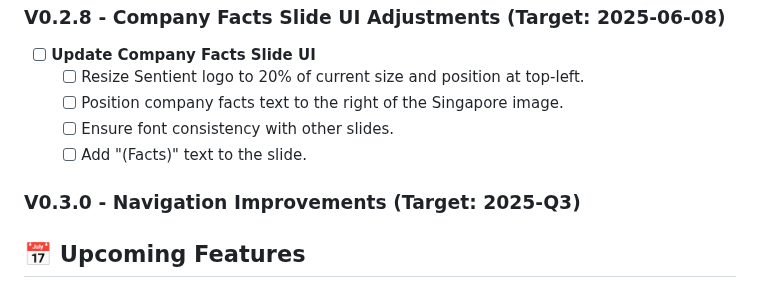
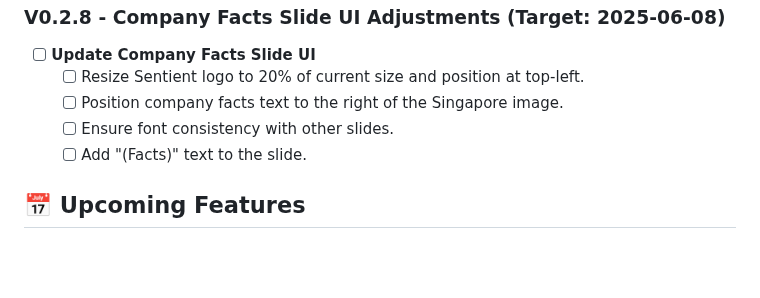
Before and after one commit to christopheryeo/sentient-BP, a Markdown page: plans/_reference/ROADMAP.md, the part around the change. GitHub-like rendering; blank space fills up the shorter version.

Commit message:
Add files via upload
Removed V0.3.0 from the current focus of ROADMAP.md

```diff
--- a/plans/_reference/ROADMAP.md
+++ b/plans/_reference/ROADMAP.md
@@ -56,8 +56,6 @@ Create the most engaging, accessible, and effective presentation platform for sh
   - [ ] Ensure font consistency with other slides.
   - [ ] Add "(Facts)" text to the slide.
 
-### V0.3.0 - Navigation Improvements (Target: 2025-Q3)
-
 ## 📅 Upcoming Features
 
 ### V0.3.0 - Navigation Improvements
```
